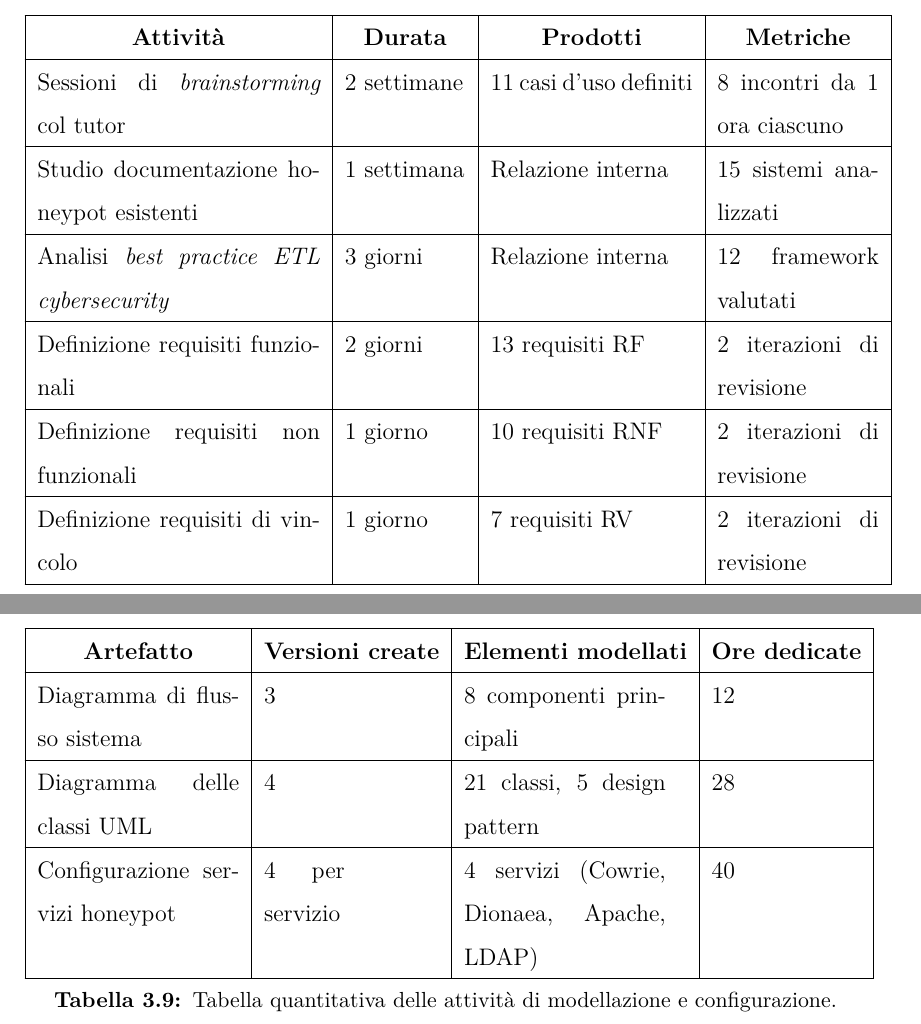
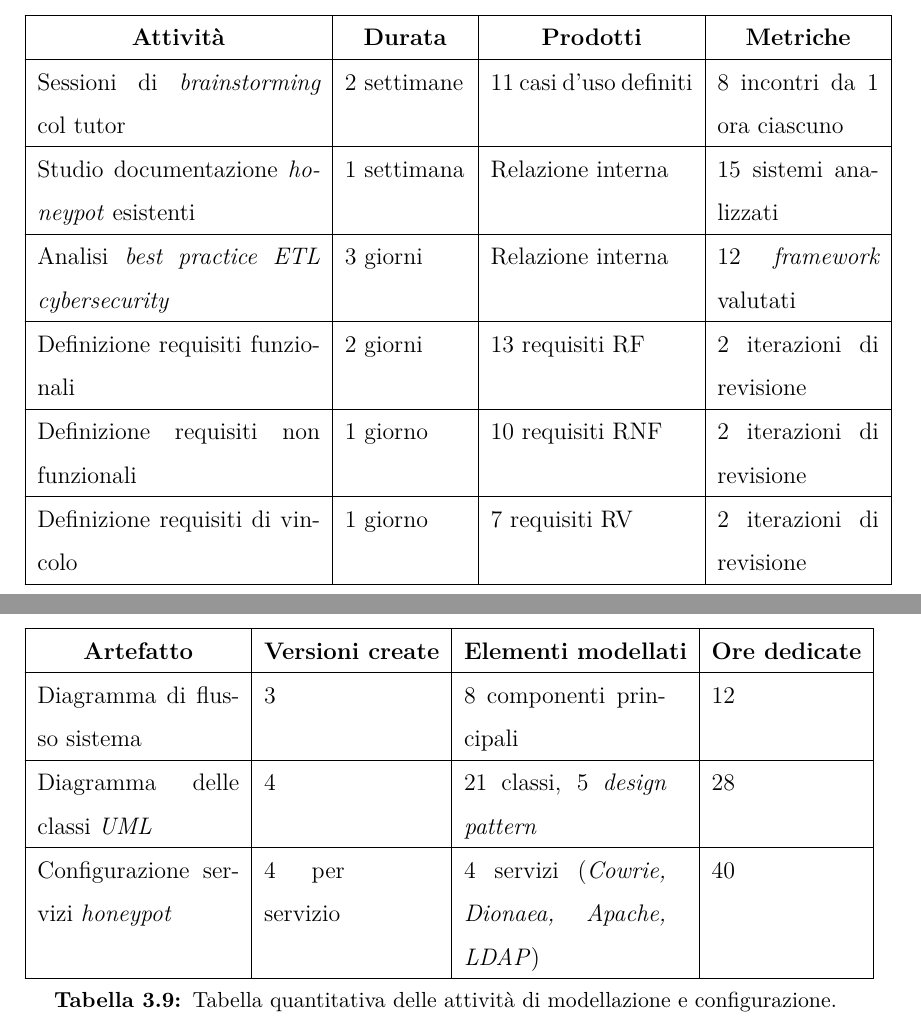
Before and after one commit to Peric01/Tesi-Informatica-UNIPD, a LaTeX thesis (thesis/files/thesis.tex, which reads thesis/files/chapters/Sviluppo_del_progetto/analisi_requisiti.tex, thesis/files/chapters/Sviluppo_del_progetto/progettazione.tex): two parts of pages 45 and 51 of 73, joined at a grey line, cut so that both start at the same text. Compiled offline with pdfLaTeX.

Commit message:
correzioni

```diff
--- a/thesis/files/chapters/Sviluppo_del_progetto/analisi_requisiti.tex
+++ b/thesis/files/chapters/Sviluppo_del_progetto/analisi_requisiti.tex
@@ -373,8 +373,8 @@ Infine, la seguente tabella riassume durata, \textit{output} e metriche delle at
 \endlastfoot
 
 Sessioni di \textit{brainstorming} col tutor & 2 settimane & 11 casi d'uso definiti & 8 incontri da 1 ora ciascuno \\ \hline
-Studio documentazione honeypot esistenti & 1 settimana & Relazione interna & 15 sistemi analizzati \\ \hline
-Analisi \textit{best practice ETL cybersecurity} & 3 giorni & Relazione interna & 12 framework valutati \\ \hline
+Studio documentazione \textit{honeypot} esistenti & 1 settimana & Relazione interna & 15 sistemi analizzati \\ \hline
+Analisi \textit{best practice ETL cybersecurity} & 3 giorni & Relazione interna & 12 \textit{framework} valutati \\ \hline
 Definizione requisiti funzionali & 2 giorni & 13 requisiti RF & 2 iterazioni di revisione \\ \hline
 Definizione requisiti non funzionali & 1 giorno & 10 requisiti RNF & 2 iterazioni di revisione \\ \hline
 Definizione requisiti di vincolo & 1 giorno & 7 requisiti RV & 2 iterazioni di revisione \\ \hline
--- a/thesis/files/chapters/Sviluppo_del_progetto/progettazione.tex
+++ b/thesis/files/chapters/Sviluppo_del_progetto/progettazione.tex
@@ -86,8 +86,8 @@ Infine, la seguente tabella riassume le versioni realizzate, gli elementi modell
 \endlastfoot
 
 Diagramma di flusso sistema & 3 & 8 componenti principali & 12 \\ \hline
-Diagramma delle classi UML & 4 & 21 classi, 5 design pattern & 28 \\ \hline
-Configurazione servizi honeypot & 4 per servizio & 4 servizi (Cowrie, Dionaea, Apache, LDAP) & 40 \\ \hline
+Diagramma delle classi \textit{UML} & 4 & 21 classi, 5 \textit{design pattern} & 28 \\ \hline
+Configurazione servizi \textit{honeypot} & 4 per servizio & 4 servizi (\textit{Cowrie, Dionaea, Apache, LDAP}) & 40 \\ \hline
 
 \caption{Tabella quantitativa delle attività di modellazione e configurazione.}
 \label{tab:modellazione-configurazione}
```
Also changed, not shown: thesis/files/chapters/Sviluppo_del_progetto/verifica.tex (+3 -3 lines).
